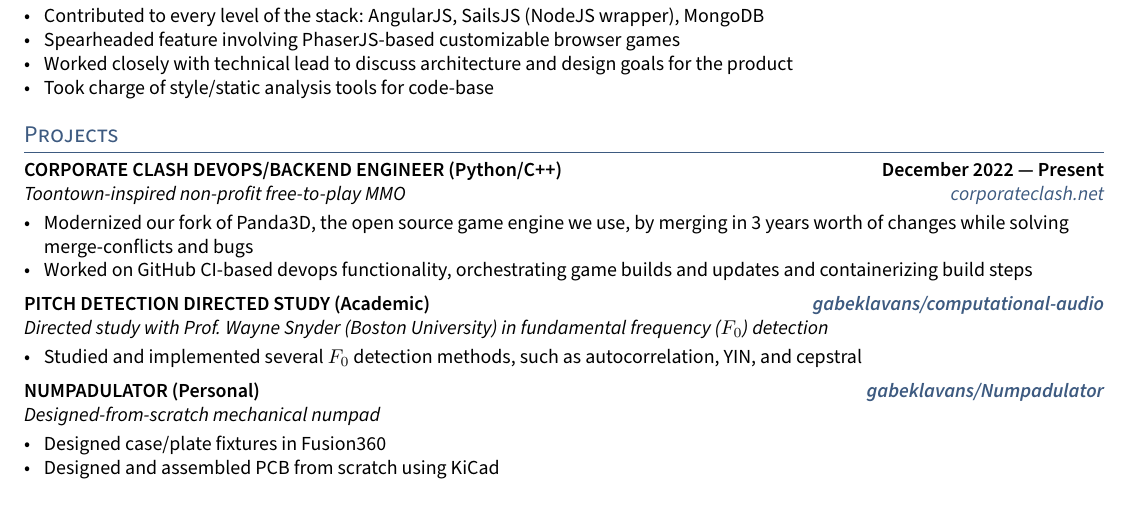
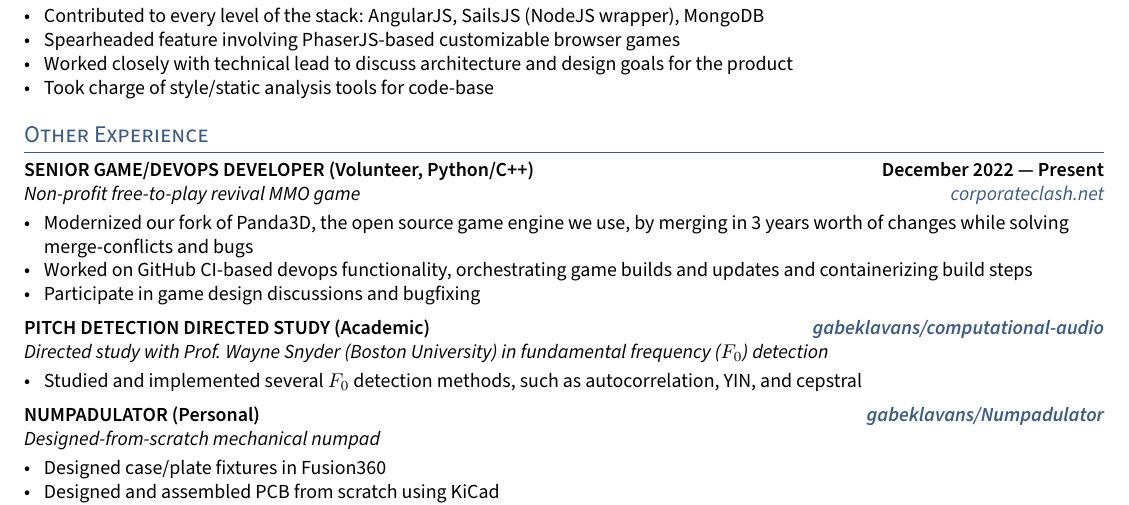
Before and after one commit to gabeklavans/resume, a LaTeX CV (resume.tex, which reads sections/projects.tex): part of the page, cut so that both start at the same text. Compiled offline with pdfLaTeX.

Commit message:
update volunteer role, tweak second experience section

```diff
--- a/resume.tex
+++ b/resume.tex
@@ -34,7 +34,7 @@
 \section{Professional Experience}
 \input{sections/experience}
 
-\section{Projects}
+\section{Other Experience}
 \input{sections/projects}
 
 \section{Education}
--- a/sections/projects.tex
+++ b/sections/projects.tex
@@ -2,11 +2,12 @@
 \usepackage{TLCresume}
 \begin{document}
 
-\subsection{{CORPORATE CLASH DEVOPS/BACKEND ENGINEER (Python/C++)} \hfill December 2022 --- Present}
-\subtext{Toontown-inspired non-profit free-to-play MMO \hfill \ghurl{https://corporateclash.net/}{corporateclash.net}}
+\subsection{{SENIOR GAME/DEVOPS DEVELOPER (Volunteer, Python/C++)} \hfill December 2022 --- Present}
+\subtext{Non-profit free-to-play revival MMO game \hfill \ghurl{https://corporateclash.net/}{corporateclash.net}}
 \begin{zitemize}
 \item Modernized our fork of Panda3D, the open source game engine we use, by merging in 3 years worth of changes while solving merge-conflicts and bugs
 \item Worked on GitHub CI-based devops functionality, orchestrating game builds and updates and containerizing build steps
+\item Participate in game design discussions and bugfixing
 \end{zitemize}
 
 \subsection{{PITCH DETECTION DIRECTED STUDY (Academic)} \hfill \ghurl{https://github.com/gabeklavans/computational-audio}{gabeklavans/computational-audio}}
```
Also changed, not shown: resume.pdf.
